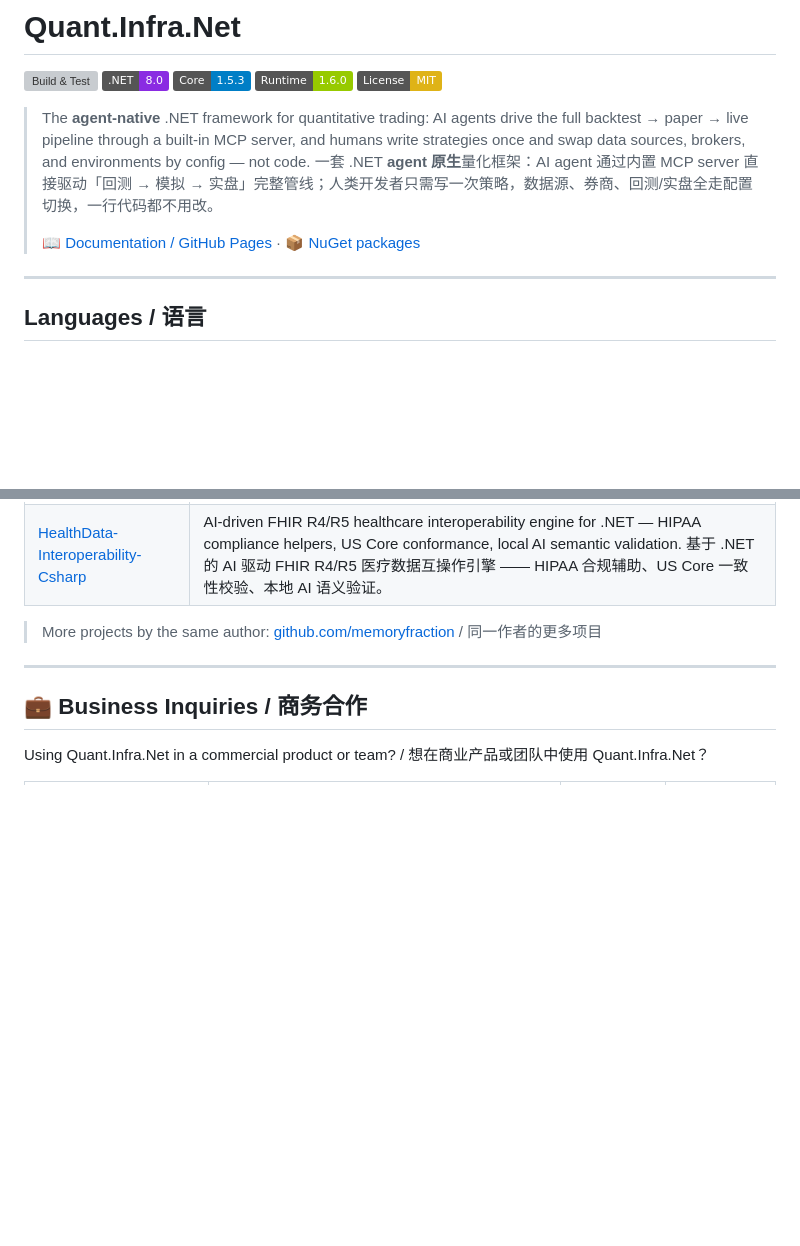
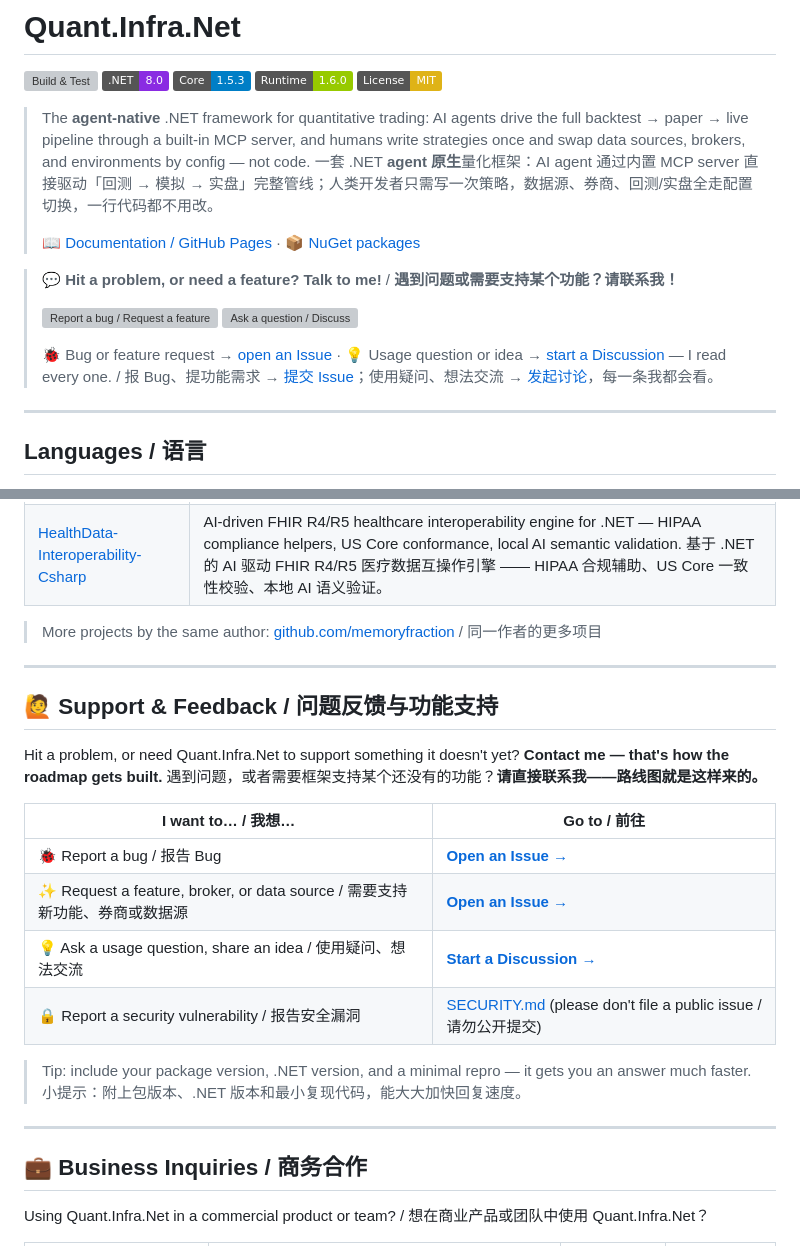
Before and after one commit to memoryfraction/Quant.Infra.Net, a Markdown page: README.md, 2 parts joined by grey strips. Rendered like a GitHub page; badges without logos; blank space fills up the shorter version; grey boxes are pictures that could not be loaded.

Commit message:
docs: add support & feedback entry (Issues / Discussions) to README
Shown on the NuGet package pages: a prominent "hit a problem or need a
feature? contact me" block near the top with badges linking to GitHub
Issues and Discussions, plus a Support & Feedback routing table.

Co-Authored-By: Claude Opus 5.5 <noreply@anthropic.com>

```diff
--- a/README.md
+++ b/README.md
@@ -6,6 +6,12 @@
 > 一套 .NET **agent 原生**量化框架：AI agent 通过内置 MCP server 直接驱动「回测 → 模拟 → 实盘」完整管线；人类开发者只需写一次策略，数据源、券商、回测/实盘全走配置切换，一行代码都不用改。
 >
 > 📖 [Documentation / GitHub Pages](https://memoryfraction.github.io/Quant.Infra.Net/) · 📦 [NuGet packages](https://www.nuget.org/profiles/memoryfraction)
+
+> 💬 **Hit a problem, or need a feature? Talk to me!** / **遇到问题或需要支持某个功能？请联系我！**
+>
+> [![Report a bug / Request a feature](https://img.shields.io/badge/Report_a_bug_%2F_Request_a_feature-GitHub_Issues-red?logo=github)](https://github.com/memoryfraction/Quant.Infra.Net/issues/new)  [![Ask a question / Discuss](https://img.shields.io/badge/Ask_a_question_%2F_Discuss-GitHub_Discussions-blue?logo=github)](https://github.com/memoryfraction/Quant.Infra.Net/discussions)
+>
+> 🐞 Bug or feature request → [open an Issue](https://github.com/memoryfraction/Quant.Infra.Net/issues/new) · 💡 Usage question or idea → [start a Discussion](https://github.com/memoryfraction/Quant.Infra.Net/discussions) — I read every one. / 报 Bug、提功能需求 → [提交 Issue](https://github.com/memoryfraction/Quant.Infra.Net/issues/new)；使用疑问、想法交流 → [发起讨论](https://github.com/memoryfraction/Quant.Infra.Net/discussions)，每一条我都会看。
 
 ---
 
@@ -373,7 +379,22 @@ A: The QQQM reverse-MA200 DCA walkthrough in this repo is a working mean-reversi
 
 ---
 
+## 🙋 Support & Feedback / 问题反馈与功能支持
 
+Hit a problem, or need Quant.Infra.Net to support something it doesn't yet? **Contact me — that's how the roadmap gets built.**
+遇到问题，或者需要框架支持某个还没有的功能？**请直接联系我——路线图就是这样来的。**
+
+| I want to… / 我想… | Go to / 前往 |
+|---|---|
+| 🐞 Report a bug / 报告 Bug | [**Open an Issue →**](https://github.com/memoryfraction/Quant.Infra.Net/issues/new) |
+| ✨ Request a feature, broker, or data source / 需要支持新功能、券商或数据源 | [**Open an Issue →**](https://github.com/memoryfraction/Quant.Infra.Net/issues/new) |
+| 💡 Ask a usage question, share an idea / 使用疑问、想法交流 | [**Start a Discussion →**](https://github.com/memoryfraction/Quant.Infra.Net/discussions) |
+| 🔒 Report a security vulnerability / 报告安全漏洞 | [SECURITY.md](https://github.com/memoryfraction/Quant.Infra.Net/blob/main/SECURITY.md) (please don't file a public issue / 请勿公开提交) |
+
+> Tip: include your package version, .NET version, and a minimal repro — it gets you an answer much faster.
+> 小提示：附上包版本、.NET 版本和最小复现代码，能大大加快回复速度。
+
+---
 
 ## 💼 Business Inquiries / 商务合作
 
```
